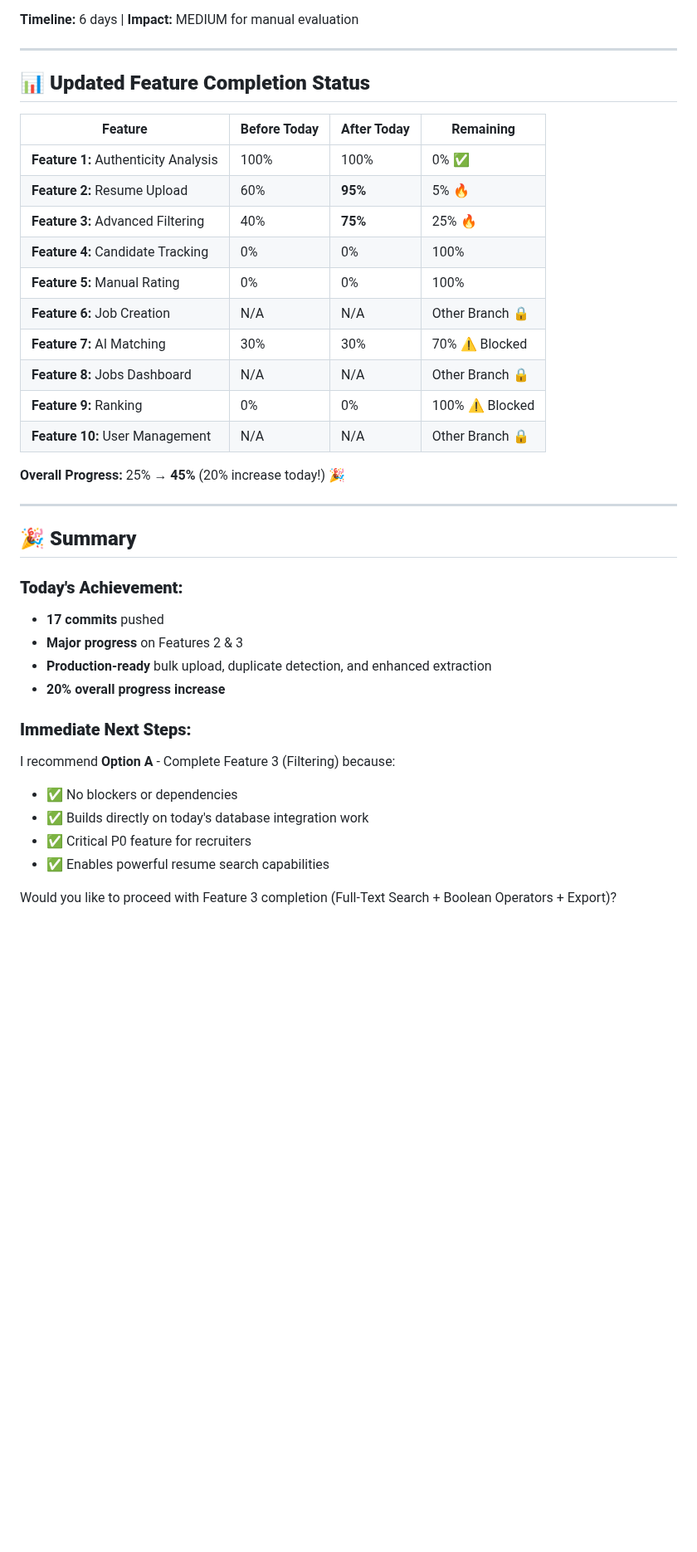
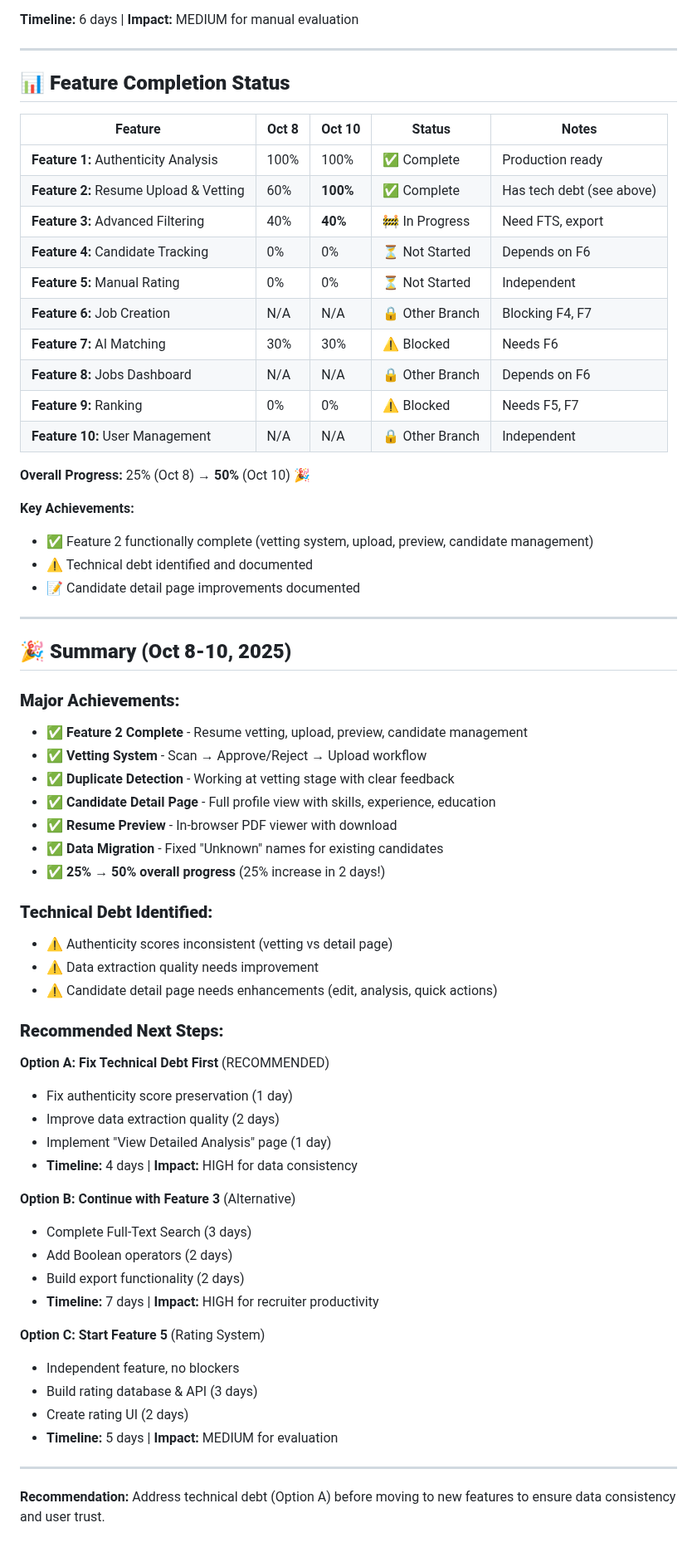
Before and after one commit to anandvijay96/kp-ai-hr-recruitement-assistant, a Markdown page: docs/REMAINING_FEATURES_ROADMAP.md, the part around one of its changes. Shown at 83% size. Drawn GitHub-style; blank space fills up the shorter version.

```diff
--- a/docs/REMAINING_FEATURES_ROADMAP.md
+++ b/docs/REMAINING_FEATURES_ROADMAP.md
@@ -434,38 +502,66 @@ Based on today's work, we need to create migrations for:
 
 ---
 
-## 📊 **Updated Feature Completion Status**
+## 📊 **Feature Completion Status**
 
-| Feature | Before Today | After Today | Remaining |
-|---------|--------------|-------------|-----------|
-| **Feature 1:** Authenticity Analysis | 100% | 100% | 0% ✅ |
-| **Feature 2:** Resume Upload | 60% | **95%** | 5% 🔥 |
-| **Feature 3:** Advanced Filtering | 40% | **75%** | 25% 🔥 |
-| **Feature 4:** Candidate Tracking | 0% | 0% | 100% |
-| **Feature 5:** Manual Rating | 0% | 0% | 100% |
-| **Feature 6:** Job Creation | N/A | N/A | Other Branch 🔒 |
-| **Feature 7:** AI Matching | 30% | 30% | 70% ⚠️ Blocked |
-| **Feature 8:** Jobs Dashboard | N/A | N/A | Other Branch 🔒 |
-| **Feature 9:** Ranking | 0% | 0% | 100% ⚠️ Blocked |
-| **Feature 10:** User Management | N/A | N/A | Other Branch 🔒 |
+| Feature | Oct 8 | Oct 10 | Status | Notes |
+|---------|-------|--------|--------|-------|
+| **Feature 1:** Authenticity Analysis | 100% | 100% | ✅ Complete | Production ready |
+| **Feature 2:** Resume Upload & Vetting | 60% | **100%** | ✅ Complete | Has tech debt (see above) |
+| **Feature 3:** Advanced Filtering | 40% | **40%** | 🚧 In Progress | Need FTS, export |
+| **Feature 4:** Candidate Tracking | 0% | 0% | ⏳ Not Started | Depends on F6 |
+| **Feature 5:** Manual Rating | 0% | 0% | ⏳ Not Started | Independent |
+| **Feature 6:** Job Creation | N/A | N/A | 🔒 Other Branch | Blocking F4, F7 |
+| **Feature 7:** AI Matching | 30% | 30% | ⚠️ Blocked | Needs F6 |
+| **Feature 8:** Jobs Dashboard | N/A | N/A | 🔒 Other Branch | Depends on F6 |
+| **Feature 9:** Ranking | 0% | 0% | ⚠️ Blocked | Needs F5, F7 |
+| **Feature 10:** User Management | N/A | N/A | 🔒 Other Branch | Independent |
 
-**Overall Progress:** 25% → **45%** (20% increase today!) 🎉
+**Overall Progress:** 25% (Oct 8) → **50%** (Oct 10) 🎉
+
+**Key Achievements:**
+- ✅ Feature 2 functionally complete (vetting system, upload, preview, candidate management)
+- ⚠️ Technical debt identified and documented
+- 📝 Candidate detail page improvements documented
 
 ---
 
-## 🎉 **Summary**
+## 🎉 **Summary (Oct 8-10, 2025)**
 
-### **Today's Achievement:**
-- **17 commits** pushed
-- **Major progress** on Features 2 & 3
-- **Production-ready** bulk upload, duplicate detection, and enhanced extraction
-- **20% overall progress increase**
+### **Major Achievements:**
+- ✅ **Feature 2 Complete** - Resume vetting, upload, preview, candidate management
+- ✅ **Vetting System** - Scan → Approve/Reject → Upload workflow
+- ✅ **Duplicate Detection** - Working at vetting stage with clear feedback
+- ✅ **Candidate Detail Page** - Full profile view with skills, experience, education
+- ✅ **Resume Preview** - In-browser PDF viewer with download
+- ✅ **Data Migration** - Fixed "Unknown" names for existing candidates
+- ✅ **25% → 50% overall progress** (25% increase in 2 days!)
 
-### **Immediate Next Steps:**
-I recommend **Option A** - Complete Feature 3 (Filtering) because:
-- ✅ No blockers or dependencies
-- ✅ Builds directly on today's database integration work
-- ✅ Critical P0 feature for recruiters
-- ✅ Enables powerful resume search capabilities
+### **Technical Debt Identified:**
+- ⚠️ Authenticity scores inconsistent (vetting vs detail page)
+- ⚠️ Data extraction quality needs improvement
+- ⚠️ Candidate detail page needs enhancements (edit, analysis, quick actions)
 
-Would you like to proceed with Feature 3 completion (Full-Text Search + Boolean Operators + Export)?
+### **Recommended Next Steps:**
+
+**Option A: Fix Technical Debt First** (RECOMMENDED)
+- Fix authenticity score preservation (1 day)
+- Improve data extraction quality (2 days)
+- Implement "View Detailed Analysis" page (1 day)
+- **Timeline:** 4 days | **Impact:** HIGH for data consistency
+
+**Option B: Continue with Feature 3** (Alternative)
+- Complete Full-Text Search (3 days)
+- Add Boolean operators (2 days)
+- Build export functionality (2 days)
+- **Timeline:** 7 days | **Impact:** HIGH for recruiter productivity
+
+**Option C: Start Feature 5** (Rating System)
+- Independent feature, no blockers
+- Build rating database & API (3 days)
+- Create rating UI (2 days)
+- **Timeline:** 5 days | **Impact:** MEDIUM for evaluation
+
+---
+
+**Recommendation:** Address technical debt (Option A) before moving to new features to ensure data consistency and user trust.
```
Also changed, not shown: other parts of docs/REMAINING_FEATURES_ROADMAP.md (+93 -25 lines), docs/CANDIDATE_DETAIL_PAGE_IMPROVEMENTS.md (added, +262 -0 lines).
